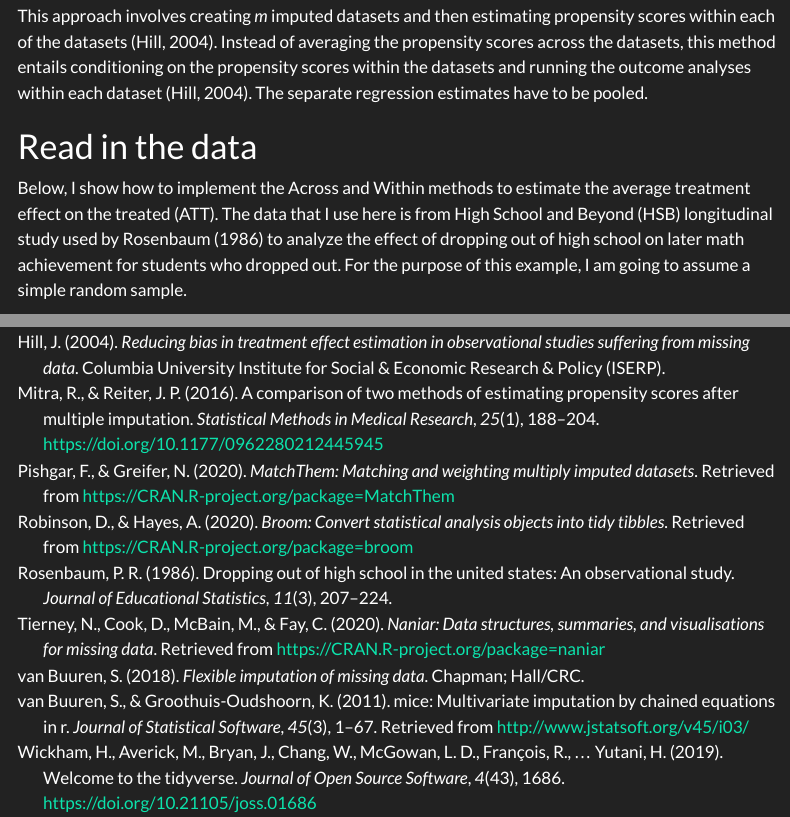
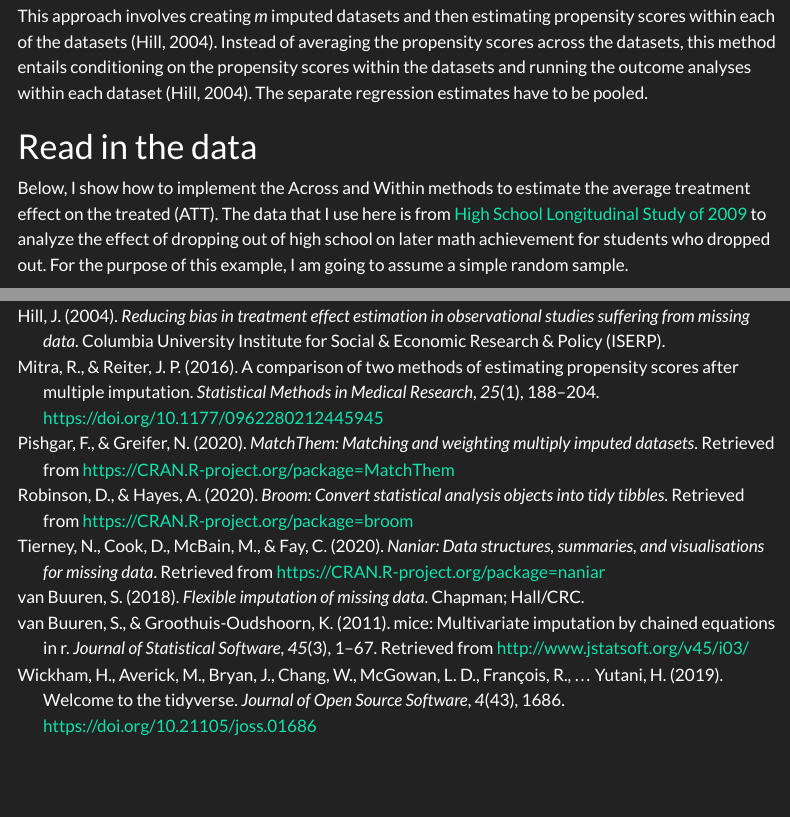
Before and after one commit to meghapsimatrix/meghapsimatrix_website, a Quarto document (posts/mi_ps/index.qmd): the page in a window 1100 px wide, from 680 px down, and a second part further down, joined at a grey line. Rendered offline with R 4.5, knitr and Pandoc in place of Quarto, with nearby package versions; some code elsewhere in the file could not run offline; menus at the side of the page are left out; long lines of code are wrapped.

Commit message:
update post

````diff
--- a/posts/mi_ps/index.qmd
+++ b/posts/mi_ps/index.qmd
@@ -22,7 +22,7 @@ This approach involves creating *m* imputed datasets and then estimating propens
 
 # Read in the data
 
-Below, I show how to implement the Across and Within methods to estimate the average treatment effect on the treated (ATT). The data that I use here is from High School and Beyond (HSB) longitudinal study used by @rosenbaum1986dropping to analyze the effect of dropping out of high school on later math achievement for students who dropped out. For the purpose of this example, I am going to assume a simple random sample.
+Below, I show how to implement the Across and Within methods to estimate the average treatment effect on the treated (ATT). The data that I use here is from [High School Longitudinal Study of 2009](https://nces.ed.gov/surveys/hsls09/index.asp) to analyze the effect of dropping out of high school on later math achievement for students who dropped out. For the purpose of this example, I am going to assume a simple random sample.
 
 ```{r, warning = F, message = F}
 library(tidyverse)
````
Also changed, not shown: 5 other files.
